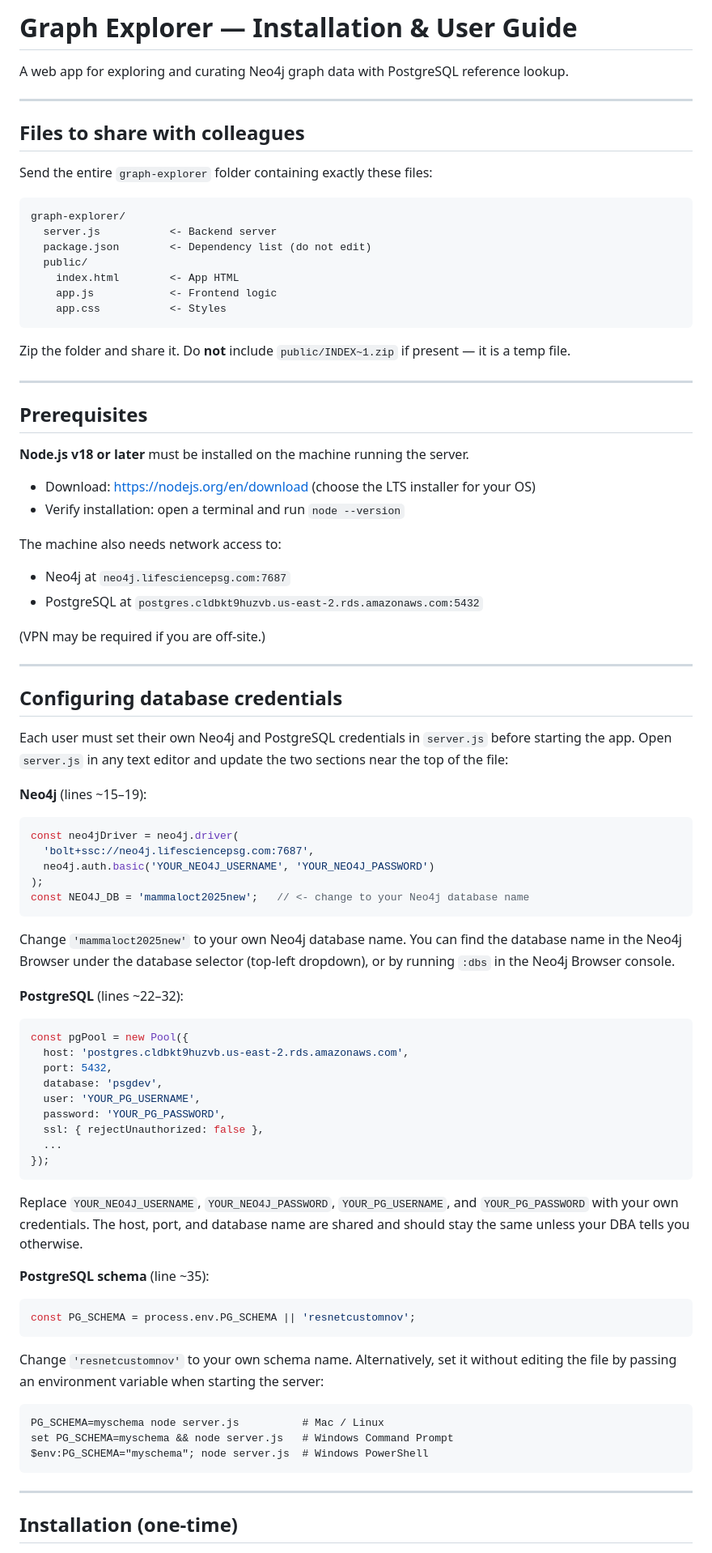
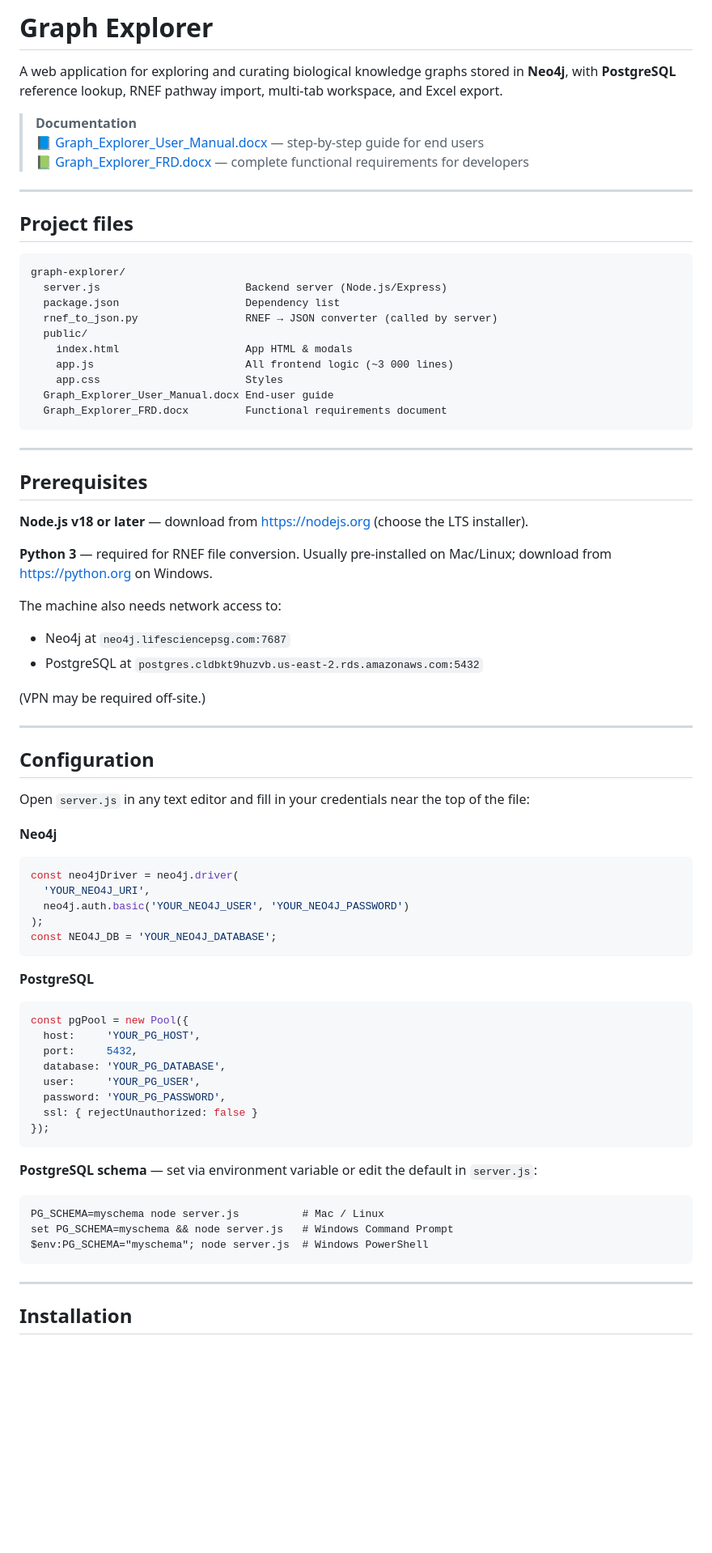
Before and after one commit to AntonYuryev/GraphExplorer4Neo4jPostgres, a Markdown page: README.md, the part around one of its changes. Shown at 81% size. Rendered like a GitHub page; blank space fills up the shorter version.

````diff
--- a/README.md
+++ b/README.md
@@ -1,79 +1,70 @@
-# Graph Explorer — Installation & User Guide
+# Graph Explorer
 
-A web app for exploring and curating Neo4j graph data with PostgreSQL reference lookup.
+A web application for exploring and curating biological knowledge graphs stored in **Neo4j**, with **PostgreSQL** reference lookup, RNEF pathway import, multi-tab workspace, and Excel export.
+
+> **Documentation**
+> 📘 [Graph_Explorer_User_Manual.docx](Graph_Explorer_User_Manual.docx) — step-by-step guide for end users
+> 📗 [Graph_Explorer_FRD.docx](Graph_Explorer_FRD.docx) — complete functional requirements for developers
 
 ---
 
-## Files to share with colleagues
-
-Send the entire `graph-explorer` folder containing exactly these files:
+## Project files
 
 ```
 graph-explorer/
-  server.js           <- Backend server
-  package.json        <- Dependency list (do not edit)
+  server.js                       Backend server (Node.js/Express)
+  package.json                    Dependency list
+  rnef_to_json.py                 RNEF → JSON converter (called by server)
   public/
-    index.html        <- App HTML
-    app.js            <- Frontend logic
-    app.css           <- Styles
+    index.html                    App HTML & modals
+    app.js                        All frontend logic (~3 000 lines)
+    app.css                       Styles
+  Graph_Explorer_User_Manual.docx End-user guide
+  Graph_Explorer_FRD.docx         Functional requirements document
 ```
-
-Zip the folder and share it. Do **not** include `public/INDEX~1.zip` if present — it is a temp file.
 
 ---
 
 ## Prerequisites
 
-**Node.js v18 or later** must be installed on the machine running the server.
+**Node.js v18 or later** — download from https://nodejs.org (choose the LTS installer).
 
-- Download: https://nodejs.org/en/download (choose the LTS installer for your OS)
-- Verify installation: open a terminal and run `node --version`
+**Python 3** — required for RNEF file conversion. Usually pre-installed on Mac/Linux; download from https://python.org on Windows.
 
 The machine also needs network access to:
 - Neo4j at `neo4j.lifesciencepsg.com:7687`
 - PostgreSQL at `postgres.cldbkt9huzvb.us-east-2.rds.amazonaws.com:5432`
 
-(VPN may be required if you are off-site.)
+(VPN may be required off-site.)
 
 ---
 
-## Configuring database credentials
+## Configuration
 
-Each user must set their own Neo4j and PostgreSQL credentials in `server.js` before starting the app. Open `server.js` in any text editor and update the two sections near the top of the file:
+Open `server.js` in any text editor and fill in your credentials near the top of the file:
 
-**Neo4j** (lines ~15–19):
+**Neo4j**
 ```javascript
 const neo4jDriver = neo4j.driver(
-  'bolt+ssc://neo4j.lifesciencepsg.com:7687',
-  neo4j.auth.basic('YOUR_NEO4J_USERNAME', 'YOUR_NEO4J_PASSWORD')
+  'YOUR_NEO4J_URI',
+  neo4j.auth.basic('YOUR_NEO4J_USER', 'YOUR_NEO4J_PASSWORD')
 );
-const NEO4J_DB = 'mammaloct2025new';   // <- change to your Neo4j database name
+const NEO4J_DB = 'YOUR_NEO4J_DATABASE';
 ```
 
-Change `'mammaloct2025new'` to your own Neo4j database name. You can find the database name in the Neo4j Browser under the database selector (top-left dropdown), or by running `:dbs` in the Neo4j Browser console.
-
-**PostgreSQL** (lines ~22–32):
+**PostgreSQL**
 ```javascript
 const pgPool = new Pool({
-  host: 'postgres.cldbkt9huzvb.us-east-2.rds.amazonaws.com',
-  port: 5432,
-  database: 'psgdev',
-  user: 'YOUR_PG_USERNAME',
+  host:     'YOUR_PG_HOST',
+  port:     5432,
+  database: 'YOUR_PG_DATABASE',
+  user:     'YOUR_PG_USER',
   password: 'YOUR_PG_PASSWORD',
-  ssl: { rejectUnauthorized: false },
-  ...
+  ssl: { rejectUnauthorized: false }
 });
 ```
 
-Replace `YOUR_NEO4J_USERNAME`, `YOUR_NEO4J_PASSWORD`, `YOUR_PG_USERNAME`, and `YOUR_PG_PASSWORD` with your own credentials. The host, port, and database name are shared and should stay the same unless your DBA tells you otherwise.
-
-**PostgreSQL schema** (line ~35):
-```javascript
-const PG_SCHEMA = process.env.PG_SCHEMA || 'resnetcustomnov';
-```
-
-Change `'resnetcustomnov'` to your own schema name. Alternatively, set it without editing the file by passing an environment variable when starting the server:
-
+**PostgreSQL schema** — set via environment variable or edit the default in `server.js`:
 ```
 PG_SCHEMA=myschema node server.js          # Mac / Linux
 set PG_SCHEMA=myschema && node server.js   # Windows Command Prompt
@@ -82,5 +73,5 @@ $env:PG_SCHEMA="myschema"; node server.js  # Windows PowerShell
 
 ---
 
-## Installation (one-time)
+## Installation
 
````
Also changed, not shown: other parts of README.md (+63 -75 lines).
